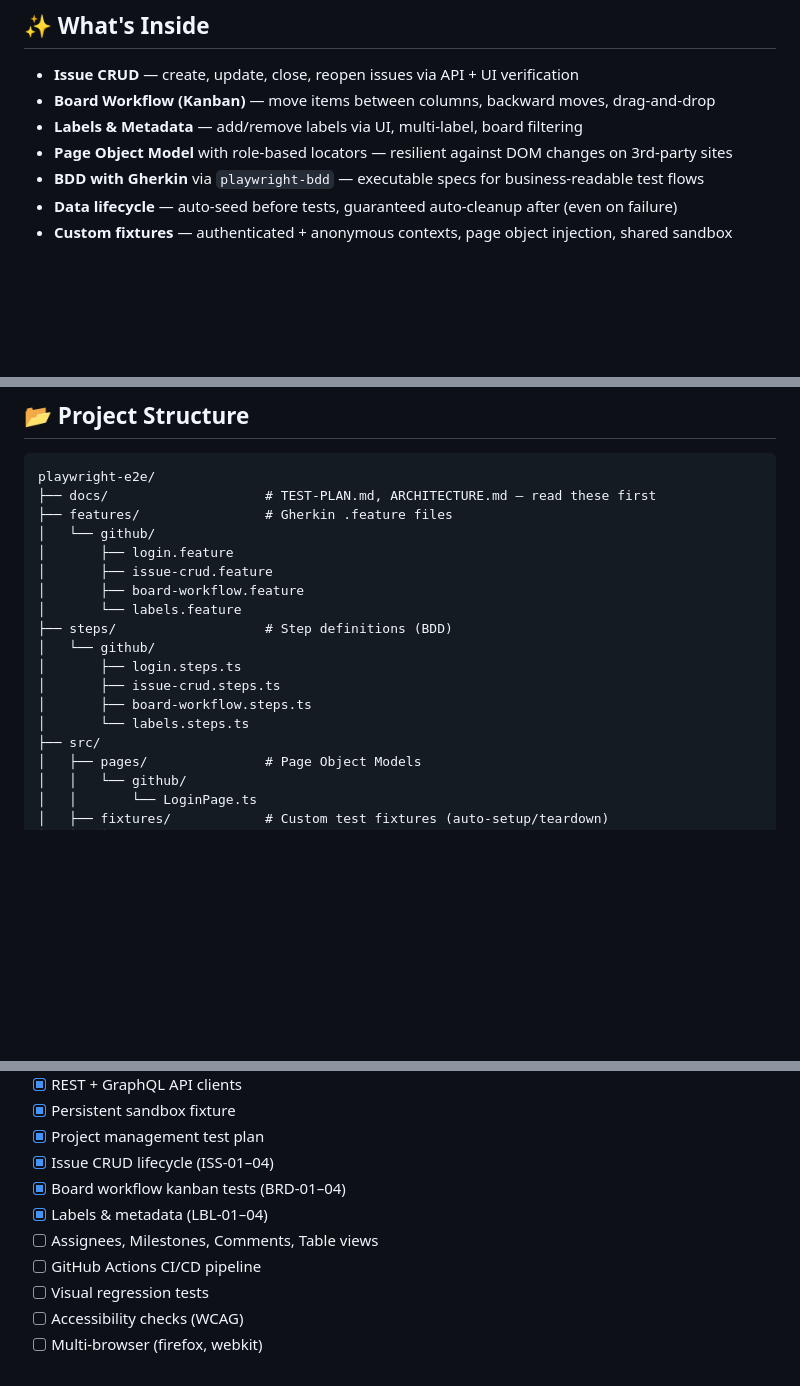
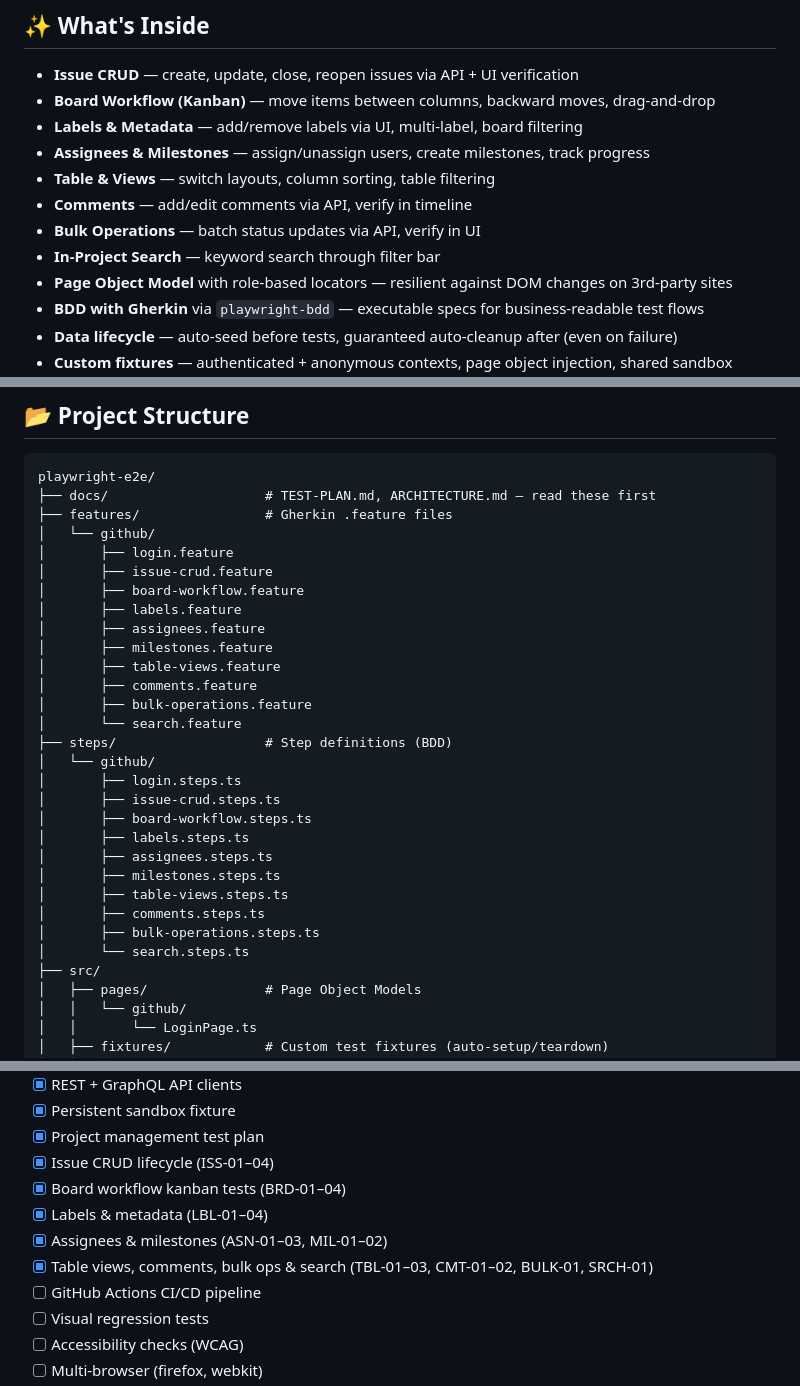
Before and after one commit to mihaamiharu/playwright-e2e, a Markdown page: README.md, 3 parts joined by grey strips. Rendered like a GitHub page; blank space fills up the shorter version.

Commit message:
docs: update TEST-PLAN and README for Phase 4 completion

```diff
--- a/README.md
+++ b/README.md
@@ -14,6 +14,11 @@ This repo is both a **reference architecture** and a **QA blog series**. Every p
 - **Issue CRUD** — create, update, close, reopen issues via API + UI verification
 - **Board Workflow (Kanban)** — move items between columns, backward moves, drag-and-drop
 - **Labels & Metadata** — add/remove labels via UI, multi-label, board filtering
+- **Assignees & Milestones** — assign/unassign users, create milestones, track progress
+- **Table & Views** — switch layouts, column sorting, table filtering
+- **Comments** — add/edit comments via API, verify in timeline
+- **Bulk Operations** — batch status updates via API, verify in UI
+- **In-Project Search** — keyword search through filter bar
 - **Page Object Model** with role-based locators — resilient against DOM changes on 3rd-party sites
 - **BDD with Gherkin** via `playwright-bdd` — executable specs for business-readable test flows
 - **Data lifecycle** — auto-seed before tests, guaranteed auto-cleanup after (even on failure)
@@ -95,13 +100,25 @@ playwright-e2e/
 │       ├── login.feature
 │       ├── issue-crud.feature
 │       ├── board-workflow.feature
-│       └── labels.feature
+│       ├── labels.feature
+│       ├── assignees.feature
+│       ├── milestones.feature
+│       ├── table-views.feature
+│       ├── comments.feature
+│       ├── bulk-operations.feature
+│       └── search.feature
 ├── steps/                   # Step definitions (BDD)
 │   └── github/
 │       ├── login.steps.ts
 │       ├── issue-crud.steps.ts
 │       ├── board-workflow.steps.ts
-│       └── labels.steps.ts
+│       ├── labels.steps.ts
+│       ├── assignees.steps.ts
+│       ├── milestones.steps.ts
+│       ├── table-views.steps.ts
+│       ├── comments.steps.ts
+│       ├── bulk-operations.steps.ts
+│       └── search.steps.ts
 ├── src/
 │   ├── pages/               # Page Object Models
 │   │   └── github/
@@ -161,7 +180,8 @@ This repository is part of a QA engineering blog series:
 - [x] Issue CRUD lifecycle (ISS-01–04)
 - [x] Board workflow kanban tests (BRD-01–04)
 - [x] Labels & metadata (LBL-01–04)
-- [ ] Assignees, Milestones, Comments, Table views
+- [x] Assignees & milestones (ASN-01–03, MIL-01–02)
+- [x] Table views, comments, bulk ops & search (TBL-01–03, CMT-01–02, BULK-01, SRCH-01)
 - [ ] GitHub Actions CI/CD pipeline
 - [ ] Visual regression tests
 - [ ] Accessibility checks (WCAG)
```
Also changed, not shown: other parts of README.md (+3 -1 lines), docs/TEST-PLAN.md (+19 -19 lines).
